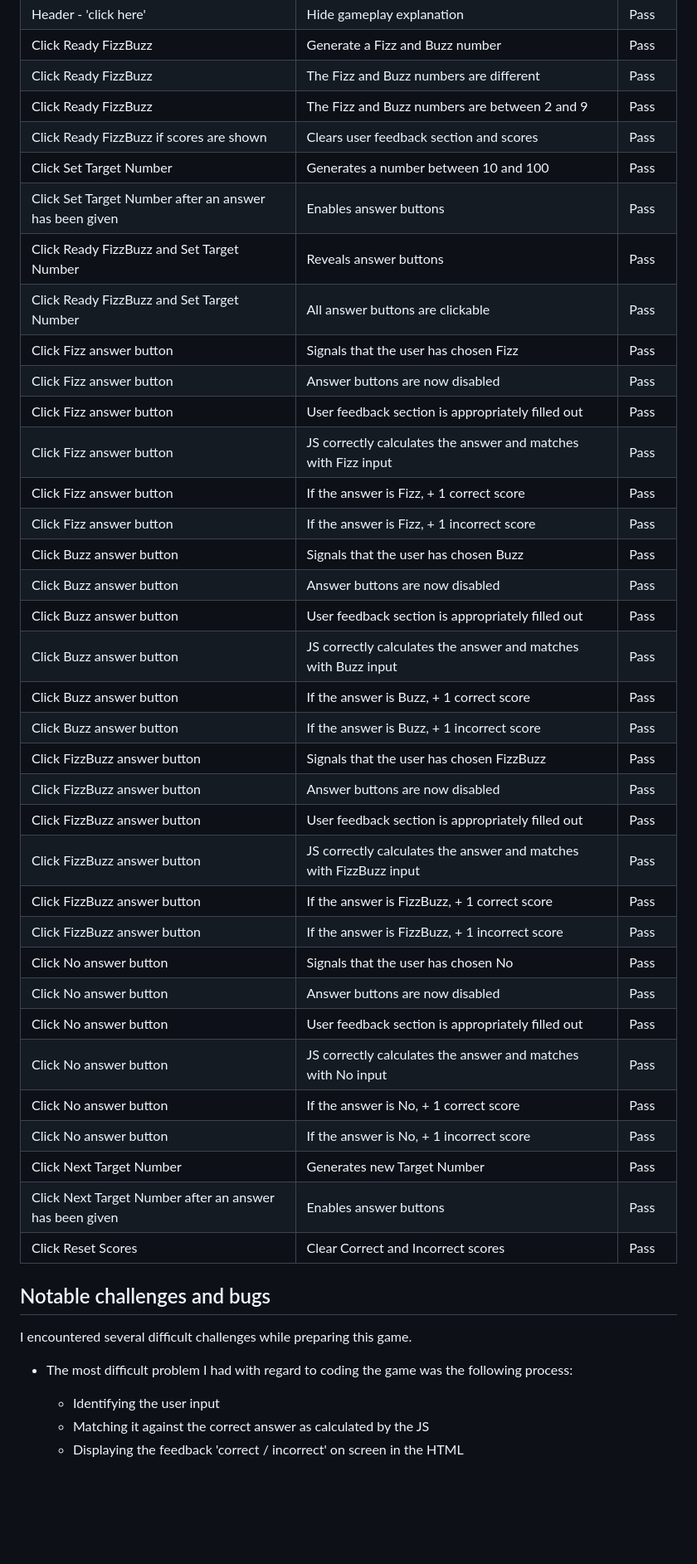
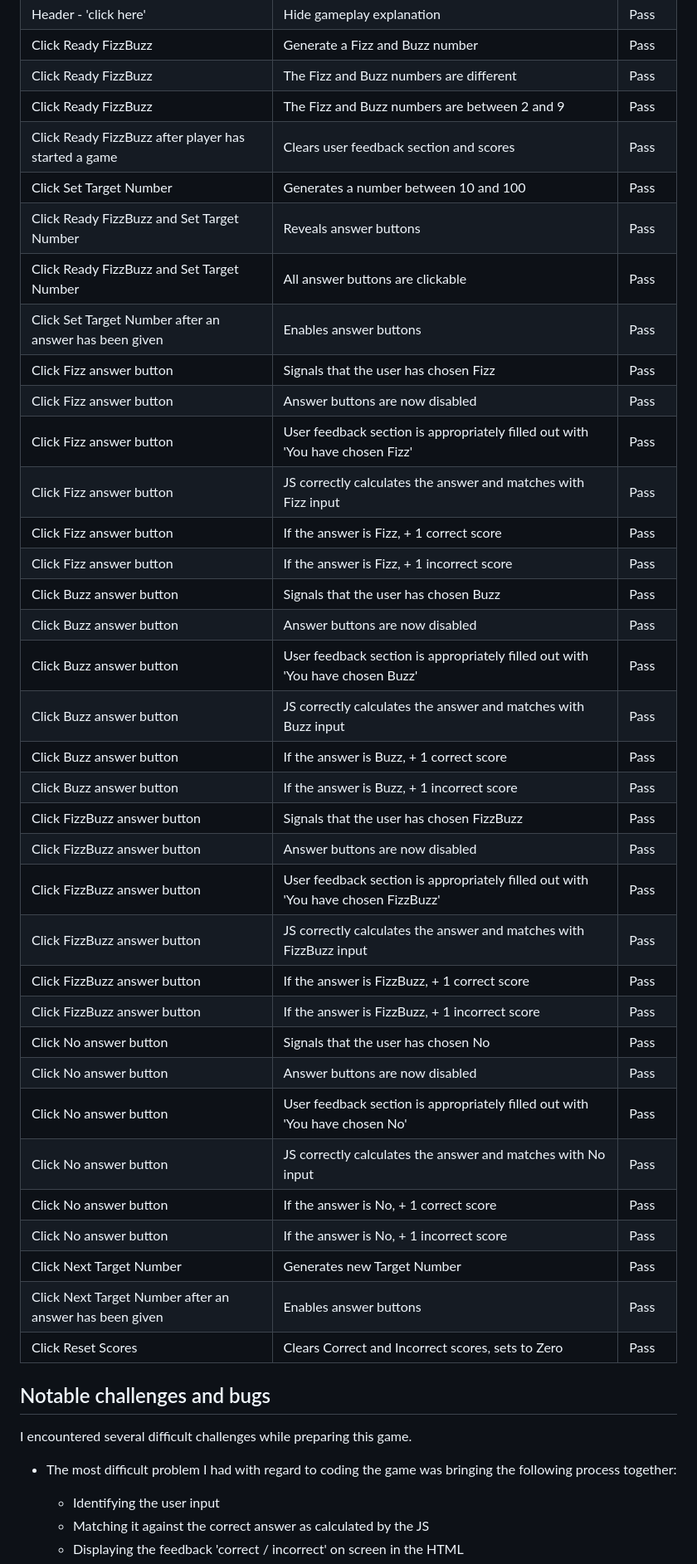
Before and after one commit to rich-p-rich/fizzbuzz-p2, a Markdown page: README.md, the part around one of its changes. Shown at 83% size. GitHub-like rendering; blank space fills up the shorter version.

Commit message:
Update ReadMe - problems and bugs

```diff
--- a/README.md
+++ b/README.md
@@ -226,44 +228,44 @@ The lighthouse testing returned good results.
 |Click Ready FizzBuzz                     | Generate a Fizz and Buzz number         | Pass   |
 |Click Ready FizzBuzz                     | The Fizz and Buzz numbers are different        | Pass |
 |Click Ready FizzBuzz                     | The Fizz and Buzz numbers are between 2 and 9        | Pass |
-|Click Ready FizzBuzz if scores are shown | Clears user feedback section and scores         | Pass  |
+|Click Ready FizzBuzz after player has started a game | Clears user feedback section and scores         | Pass  |
 |Click Set Target Number | Generates a number between 10 and 100        | Pass  |
-|Click Set Target Number after an answer has been given | Enables answer buttons        | Pass  |
 |Click Ready FizzBuzz and Set Target Number | Reveals answer buttons        | Pass  |
 |Click Ready FizzBuzz and Set Target Number  | All answer buttons are clickable         | Pass  |
+|Click Set Target Number after an answer has been given | Enables answer buttons        | Pass  |
 |Click Fizz answer button | Signals that the user has chosen Fizz        | Pass  |
 |Click Fizz answer button | Answer buttons are now disabled     | Pass  |
-|Click Fizz answer button | User feedback section is appropriately filled out    | Pass  |
+|Click Fizz answer button | User feedback section is appropriately filled out with 'You have chosen Fizz'   | Pass  |
 |Click Fizz answer button | JS correctly calculates the answer and matches with Fizz input    | Pass  |
 |Click Fizz answer button | If the answer is Fizz, + 1 correct score        | Pass  |
 |Click Fizz answer button | If the answer is Fizz, + 1 incorrect score        | Pass |
 |Click Buzz answer button | Signals that the user has chosen Buzz        | Pass  |
 |Click Buzz answer button | Answer buttons are now disabled     | Pass  |
-|Click Buzz answer button | User feedback section is appropriately filled out    | Pass  |
+|Click Buzz answer button | User feedback section is appropriately filled out with 'You have chosen Buzz'    | Pass  |
 |Click Buzz answer button | JS correctly calculates the answer and matches with Buzz input    | Pass  |
 |Click Buzz answer button | If the answer is Buzz, + 1 correct score        | Pass  |
 |Click Buzz answer button | If the answer is Buzz, + 1 incorrect score        | Pass |
 |Click FizzBuzz answer button | Signals that the user has chosen FizzBuzz        | Pass |
 |Click FizzBuzz answer button | Answer buttons are now disabled     | Pass  |
-|Click FizzBuzz answer button | User feedback section is appropriately filled out    | Pass  |
+|Click FizzBuzz answer button | User feedback section is appropriately filled out with 'You have chosen FizzBuzz'    | Pass  |
 |Click FizzBuzz answer button | JS correctly calculates the answer and matches with FizzBuzz input    | Pass  |
 |Click FizzBuzz answer button | If the answer is FizzBuzz, + 1 correct score        | Pass  |
 |Click FizzBuzz answer button | If the answer is FizzBuzz, + 1 incorrect score        | Pass |
 |Click No answer button | Signals that the user has chosen No        | Pass |
 |Click No answer button | Answer buttons are now disabled     | Pass  |
-|Click No answer button | User feedback section is appropriately filled out    | Pass  |
+|Click No answer button | User feedback section is appropriately filled out with 'You have chosen No'   | Pass  |
 |Click No answer button | JS correctly calculates the answer and matches with No input    | Pass  |
 |Click No answer button | If the answer is No, + 1 correct score        | Pass  |
 |Click No answer button | If the answer is No, + 1 incorrect score        | Pass |
 |Click Next Target Number | Generates new Target Number       | Pass  |
 |Click Next Target Number after an answer has been given | Enables answer buttons        | Pass  |
-|Click Reset Scores | Clear Correct and Incorrect scores      | Pass  |
+|Click Reset Scores | Clears Correct and Incorrect scores, sets to Zero      | Pass  |
 
 ## Notable challenges and bugs
 
 I encountered several difficult challenges while preparing this game.
 
-- The most difficult problem I had with regard to coding the game was the following process:
+- The most difficult problem I had with regard to coding the game was bringing the following process together:
 
     - Identifying the user input
     - Matching it against the correct answer as calculated by the JS
```
Also changed, not shown: other parts of README.md (+37 -13 lines), documentation/documentation-images/bug-medquery-solution.PNG (added), documentation/documentation-images/bug_left-padding.PNG (renamed from documentation/documentation-images/bug_left padding.PNG), documentation/documentation-images/bug_mediaquery-flex_gameplay-position_2.PNG (renamed from documentation/documentation-images/bug_mediaquery-flex_gameplay position_2.PNG), documentation/documentation-images/bug_mediaquery.PNG (renamed from documentation/documentation-images/bug_mediaquery-flex_gameplay position.PNG), documentation/documentation-images/bug_toggle not working with media query.PNG (deleted).
